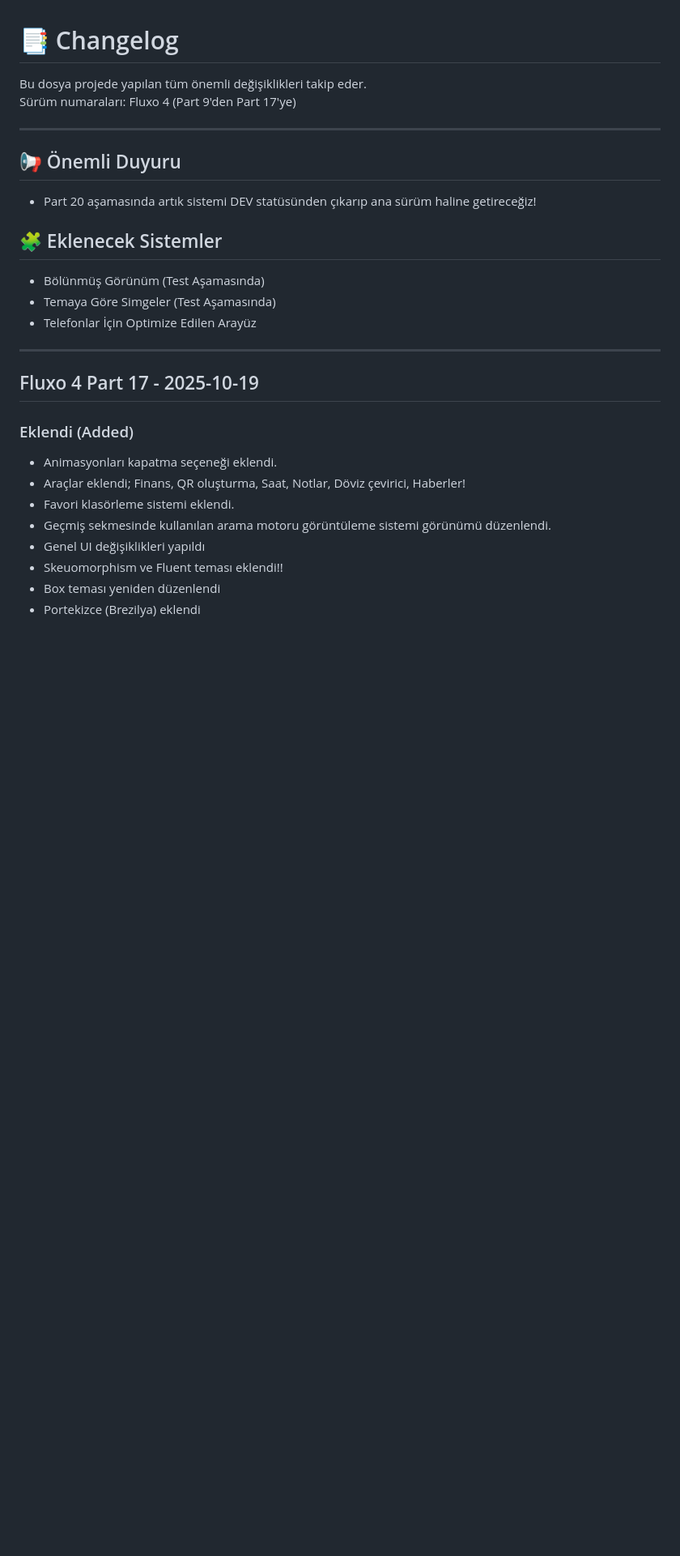
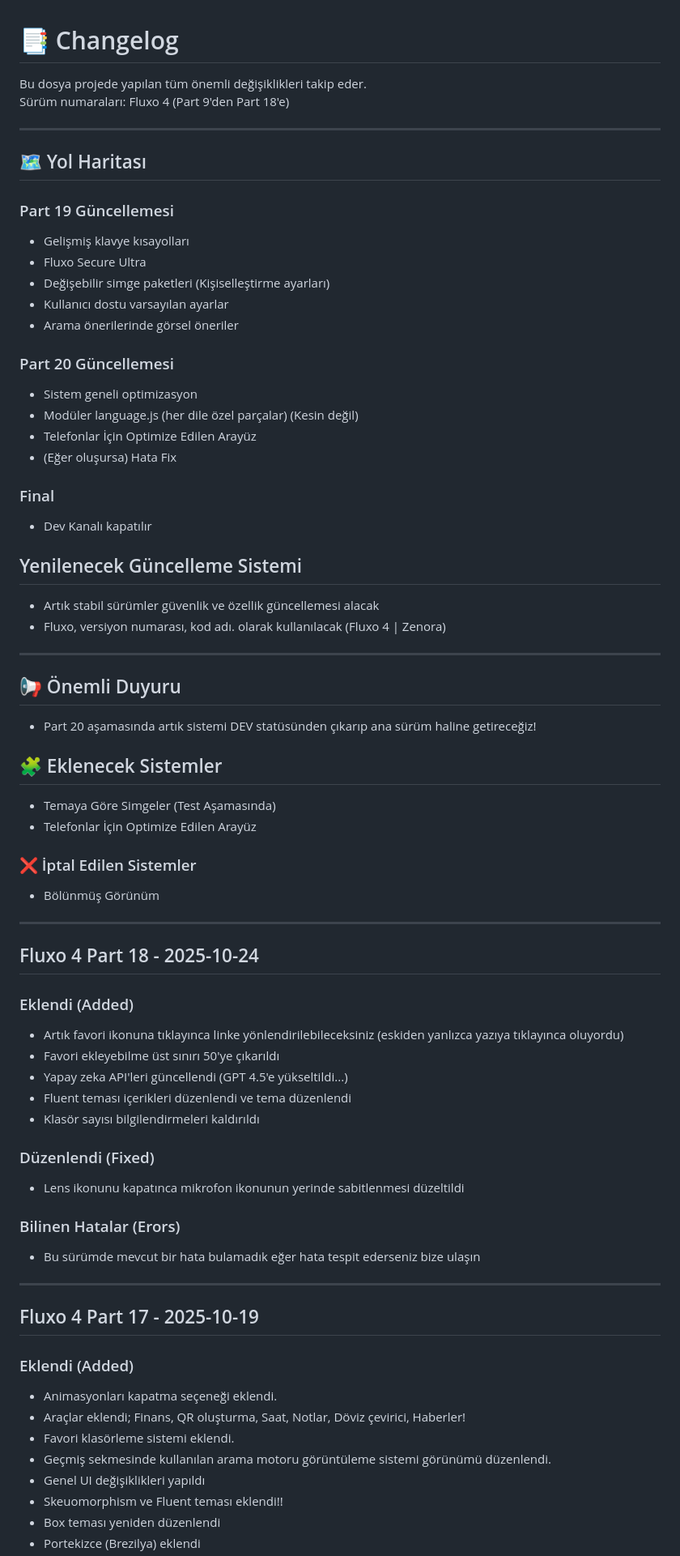
Before and after one commit to Berat-365/fluxoDev, a Markdown page: CHANGELOG.md, the part around the change. Shown: that part at 81% size. GitHub-like rendering; blank space fills up the shorter version.

Commit message:
FluxoDev 4 Part 18 Update

```diff
--- a/CHANGELOG.md
+++ b/CHANGELOG.md
@@ -1,7 +1,30 @@
 # 📑 Changelog
 
 Bu dosya projede yapılan tüm önemli değişiklikleri takip eder.
-Sürüm numaraları: Fluxo 4 (Part 9'den Part 17'ye)
+Sürüm numaraları: Fluxo 4 (Part 9'den Part 18'e)
+
+---
+
+## 🗺️ Yol Haritası
+### Part 19 Güncellemesi
+- Gelişmiş klavye kısayolları
+- Fluxo Secure Ultra
+- Değişebilir simge paketleri (Kişiselleştirme ayarları)
+- Kullanıcı dostu varsayılan ayarlar
+- Arama önerilerinde görsel öneriler
+
+### Part 20 Güncellemesi
+- Sistem geneli optimizasyon
+- Modüler language.js (her dile özel parçalar) (Kesin değil)
+- Telefonlar İçin Optimize Edilen Arayüz
+- (Eğer oluşursa) Hata Fix
+
+### Final
+- Dev Kanalı kapatılır
+
+## Yenilenecek Güncelleme Sistemi
+- Artık stabil sürümler güvenlik ve özellik güncellemesi alacak
+- Fluxo, versiyon numarası, kod adı. olarak kullanılacak (Fluxo 4 | Zenora)
 
 ---
 
@@ -9,9 +32,28 @@ Sürüm numaraları: Fluxo 4 (Part 9'den Part 17'ye)
 - Part 20 aşamasında artık sistemi DEV statüsünden çıkarıp ana sürüm haline getireceğiz!
 
 ## 🧩 Eklenecek Sistemler
-- Bölünmüş Görünüm (Test Aşamasında)
 - Temaya Göre Simgeler (Test Aşamasında)
 - Telefonlar İçin Optimize Edilen Arayüz
+
+### ❌ İptal Edilen Sistemler
+- Bölünmüş Görünüm
+
+
+---
+
+## Fluxo 4 Part 18 - 2025-10-24
+### Eklendi (Added)
+- Artık favori ikonuna tıklayınca linke yönlendirilebileceksiniz (eskiden yanlızca yazıya tıklayınca oluyordu)
+- Favori ekleyebilme üst sınırı 50'ye çıkarıldı
+- Yapay zeka API'leri güncellendi (GPT 4.5'e yükseltildi...)
+- Fluent teması içerikleri düzenlendi ve tema düzenlendi
+- Klasör sayısı bilgilendirmeleri kaldırıldı
+
+### Düzenlendi (Fixed)
+- Lens ikonunu kapatınca mikrofon ikonunun yerinde sabitlenmesi düzeltildi
+
+### Bilinen Hatalar (Erors)
+- Bu sürümde mevcut bir hata bulamadık eğer hata tespit ederseniz bize ulaşın
 
 ---
 
```
